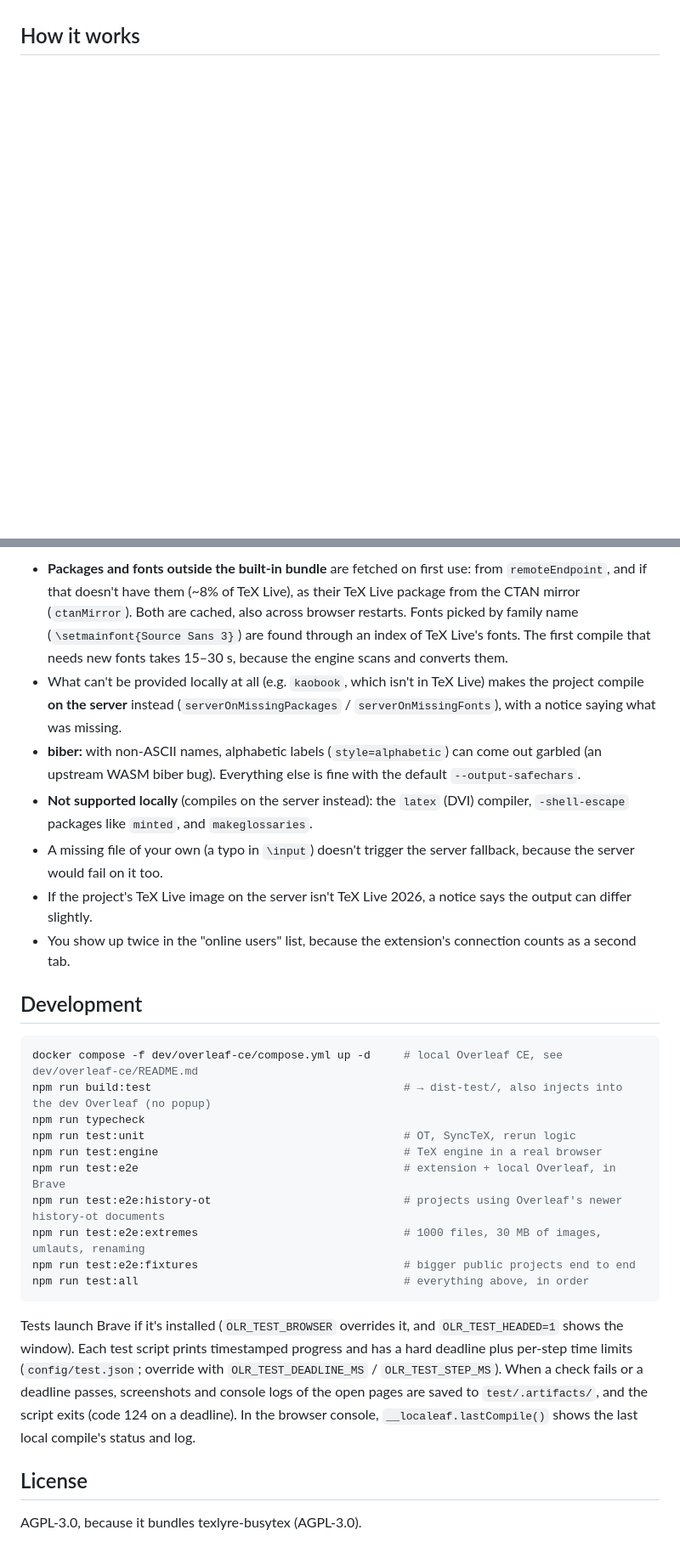
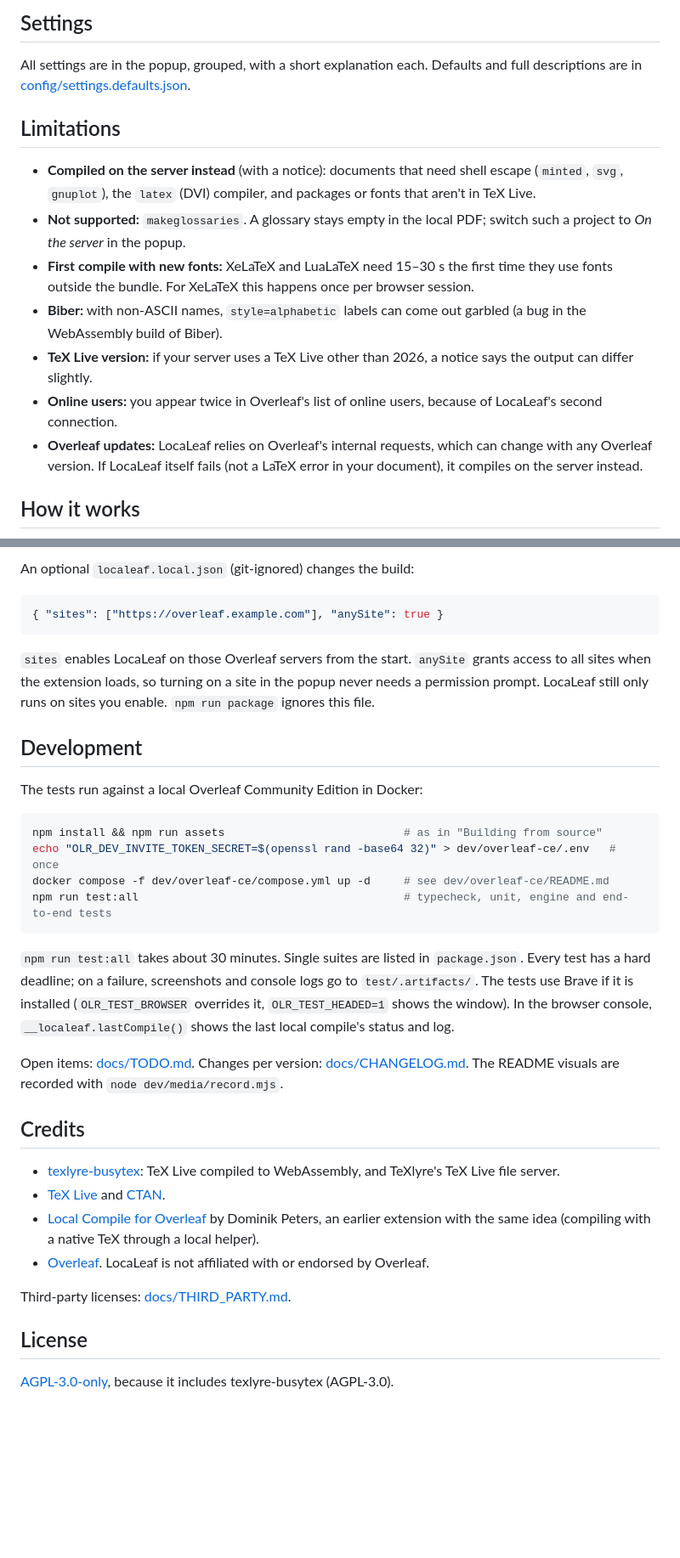
Before and after one commit to Delici0u-s/locaLeaf, a Markdown page: README.md, 2 parts joined by grey strips. Shown at 85% size. Rendered like a GitHub page; blank space fills up the shorter version.

````diff
--- a/README.md
+++ b/README.md
@@ -88,3 +90,24 @@ downloads, add `"texlive-extra"` to `bundles` in `config/engine.json` (+340 MB)
+## Settings
+
+All settings are in the popup, grouped, with a short explanation each. Defaults and full descriptions are in
+[config/settings.defaults.json](config/settings.defaults.json).
+
+## Limitations
+
+- **Compiled on the server instead** (with a notice): documents that need shell escape (`minted`, `svg`,
+  `gnuplot`), the `latex` (DVI) compiler, and packages or fonts that aren't in TeX Live.
+- **Not supported:** `makeglossaries`. A glossary stays empty in the local PDF; switch such a project to
+  *On the server* in the popup.
+- **First compile with new fonts:** XeLaTeX and LuaLaTeX need 15–30 s the first time they use fonts outside
+  the bundle. For XeLaTeX this happens once per browser session.
+- **Biber:** with non-ASCII names, `style=alphabetic` labels can come out garbled (a bug in the WebAssembly
+  build of Biber).
+- **TeX Live version:** if your server uses a TeX Live other than 2026, a notice says the output can differ
+  slightly.
+- **Online users:** you appear twice in Overleaf's list of online users, because of LocaLeaf's second
+  connection.
+- **Overleaf updates:** LocaLeaf relies on Overleaf's internal requests, which can change with any Overleaf
+  version. If LocaLeaf itself fails (not a LaTeX error in your document), it compiles on the server instead.
 
 ## How it works
 
@@ -137,42 +142,44 @@ The popup lists every setting with its current value. Defaults live in
 
-- **Packages and fonts outside the built-in bundle** are fetched on first use: from `remoteEndpoint`, and if
-  that doesn't have them (~8% of TeX Live), as their TeX Live package from the CTAN mirror (`ctanMirror`).
-  Both are cached, also across browser restarts. Fonts picked by family name (`\setmainfont{Source Sans 3}`) are found through an index of
-  TeX Live's fonts. The first compile that needs new fonts takes 15–30 s, because the engine scans and
-  converts them.
-- What can't be provided locally at all (e.g. `kaobook`, which isn't in TeX Live) makes the project compile
-  **on the server** instead (`serverOnMissingPackages` / `serverOnMissingFonts`), with a notice saying what was missing.
-- **biber:** with non-ASCII names, alphabetic labels (`style=alphabetic`) can come out garbled
-  (an upstream WASM biber bug). Everything else is fine with the default `--output-safechars`.
-- **Not supported locally** (compiles on the server instead): the `latex` (DVI) compiler, `-shell-escape`
-  packages like `minted`, and `makeglossaries`.
-- A missing file of your own (a typo in `\input`) doesn't trigger the server fallback, because the server
-  would fail on it too.
-- If the project's TeX Live image on the server isn't TeX Live 2026, a notice says the output can differ slightly.
-- You show up twice in the "online users" list, because the extension's connection counts as a second tab.
+An optional `localeaf.local.json` (git-ignored) changes the build:
+
+```json
+{ "sites": ["https://overleaf.example.com"], "anySite": true }
+```
+
+`sites` enables LocaLeaf on those Overleaf servers from the start. `anySite` grants access to all sites when
+the extension loads, so turning on a site in the popup never needs a permission prompt. LocaLeaf still only runs on
+sites you enable. `npm run package` ignores this file.
 
 ## Development
 
+The tests run against a local Overleaf Community Edition in Docker:
+
 ```sh
-docker compose -f dev/overleaf-ce/compose.yml up -d     # local Overleaf CE, see dev/overleaf-ce/README.md
-npm run build:test                                      # → dist-test/, also injects into the dev Overleaf (no popup)
-npm run typecheck
-npm run test:unit                                       # OT, SyncTeX, rerun logic
-npm run test:engine                                     # TeX engine in a real browser
-npm run test:e2e                                        # extension + local Overleaf, in Brave
-npm run test:e2e:history-ot                             # projects using Overleaf's newer history-ot documents
-npm run test:e2e:extremes                               # 1000 files, 30 MB of images, umlauts, renaming
-npm run test:e2e:fixtures                               # bigger public projects end to end
-npm run test:all                                        # everything above, in order
+npm install && npm run assets                           # as in "Building from source"
+echo "OLR_DEV_INVITE_TOKEN_SECRET=$(openssl rand -base64 32)" > dev/overleaf-ce/.env   # once
+docker compose -f dev/overleaf-ce/compose.yml up -d     # see dev/overleaf-ce/README.md
+npm run test:all                                        # typecheck, unit, engine and end-to-end tests
 ```
 
-Tests launch Brave if it's installed (`OLR_TEST_BROWSER` overrides it, and `OLR_TEST_HEADED=1` shows the window).
-Each test script prints timestamped progress and has a hard deadline plus per-step time limits
-(`config/test.json`; override with `OLR_TEST_DEADLINE_MS` / `OLR_TEST_STEP_MS`). When a check fails or a
-deadline passes, screenshots and console logs of the open pages are saved to `test/.artifacts/`, and the script
-exits (code 124 on a deadline). In the browser console, `__localeaf.lastCompile()` shows the last
-local compile's status and log.
+`npm run test:all` takes about 30 minutes. Single suites are listed in `package.json`. Every test has a hard
+deadline; on a failure, screenshots and console logs go to `test/.artifacts/`. The tests use Brave if it is
+installed (`OLR_TEST_BROWSER` overrides it, `OLR_TEST_HEADED=1` shows the window). In the browser console,
+`__localeaf.lastCompile()` shows the last local compile's status and log.
+
+Open items: [docs/TODO.md](docs/TODO.md). Changes per version: [docs/CHANGELOG.md](docs/CHANGELOG.md).
+The README visuals are recorded with `node dev/media/record.mjs`.
+
+## Credits
+
+- [texlyre-busytex](https://github.com/TeXlyre/texlyre-busytex): TeX Live compiled to WebAssembly, and
+  TeXlyre's TeX Live file server.
+- [TeX Live](https://tug.org/texlive/) and [CTAN](https://ctan.org/).
+- [Local Compile for Overleaf](https://github.com/DominikPeters/local-compile-for-overleaf) by Dominik Peters,
+  an earlier extension with the same idea (compiling with a native TeX through a local helper).
+- [Overleaf](https://github.com/overleaf/overleaf). LocaLeaf is not affiliated with or endorsed by Overleaf.
+
+Third-party licenses: [docs/THIRD_PARTY.md](docs/THIRD_PARTY.md).
 
 ## License
 
-AGPL-3.0, because it bundles texlyre-busytex (AGPL-3.0).
+[AGPL-3.0-only](LICENSE), because it includes texlyre-busytex (AGPL-3.0).
````
Also changed, not shown: other parts of README.md (+83 -99 lines), docs/AI_DISCLOSURE.md (added, +55 -0 lines), docs/BENCHMARKS.md (renamed from bench/RESULTS.md, +9 -4 lines), docs/CHANGELOG.md (added, +20 -0 lines), docs/DESIGN.md (renamed from PLAN.md, +8 -3 lines), docs/THIRD_PARTY.md (added, +26 -0 lines), docs/TODO.md (renamed from TODO.md), docs/media/editor.png (added), docs/media/popup.png (added), docs/media/recompile.gif (added), 7 other files.
